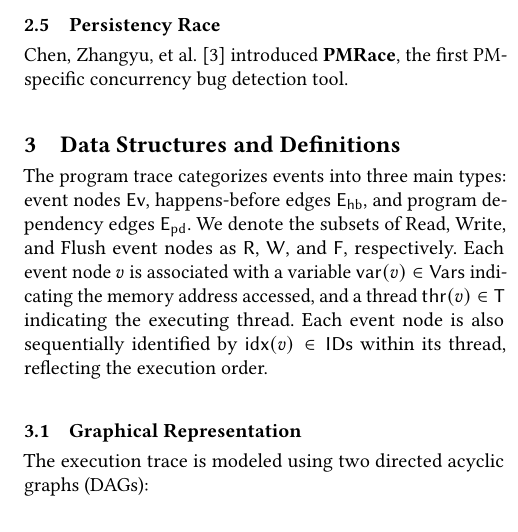
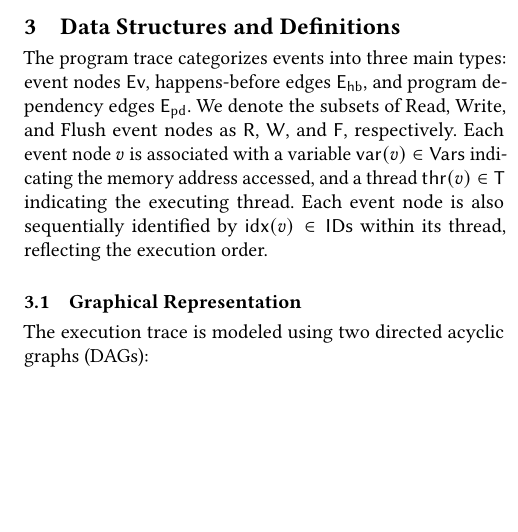
Before and after one commit to RonGatenio/prd, a LaTeX paper (algorithm/article.tex): part of one column of page 3 of 6, cut at the place of the change, the shorter picture padded with empty space. Compiled offline with pdfLaTeX.

Commit message:
removed the PMRace race section

```diff
--- a/algorithm/article.tex
+++ b/algorithm/article.tex
@@ -151,17 +151,27 @@ Currently, DFSan is limited to producing data-dependency analyses and does not a
 
 % TODO: explain why only within each thread....
 
-\subsection{\NameRace}
-% \subsection{PMRace / \NamePMRaceRace}
-% \subsection{\NamePMRaceRace}
-% TODO: choose title
-\todo{choose title: \NameRace or \NamePMRaceRace}
-Chen, Zhangyu, et al. \cite{pmrace2022} introduced \textbf{PMRace}, the first
-PM-specific concurrency bug detection tool.
 
-\todo{explain the \NamePMRaceRace and how they detect it?}
 
-\todo{is this needed? we have this in the introduction}
+
+
+
+
+
+% TODO: PMRace section. do we need it here?
+
+
+% \subsection{\NameRace}
+% % \subsection{PMRace / \NamePMRaceRace}
+% % \subsection{\NamePMRaceRace}
+% % TODO: choose title
+% % \todo{choose title: \NameRace or \NamePMRaceRace}
+% Chen, Zhangyu, et al. \cite{pmrace2022} introduced \textbf{PMRace}, the first
+% PM-specific concurrency bug detection tool.
+
+% \todo{explain the \NamePMRaceRace and how they detect it?}
+
+% \todo{is this needed? we have this in the introduction}
 
 % TODO: write more about it. What should we write in the previous work section about it?
 
```
